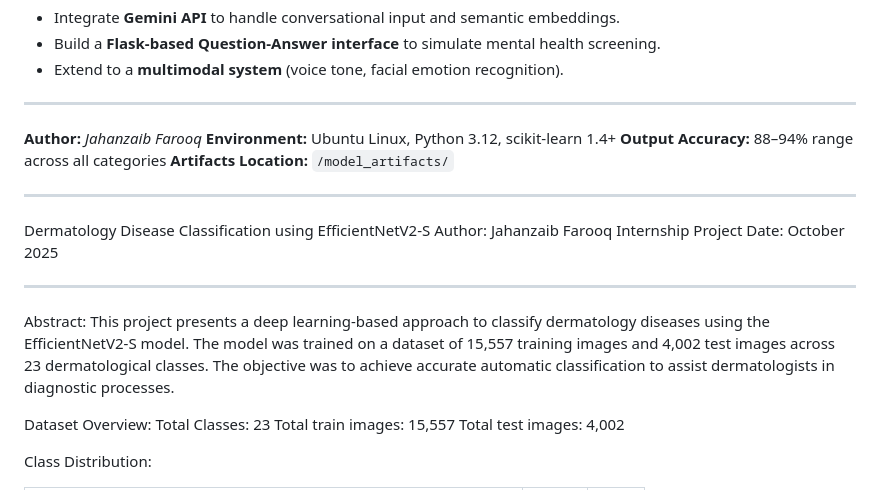
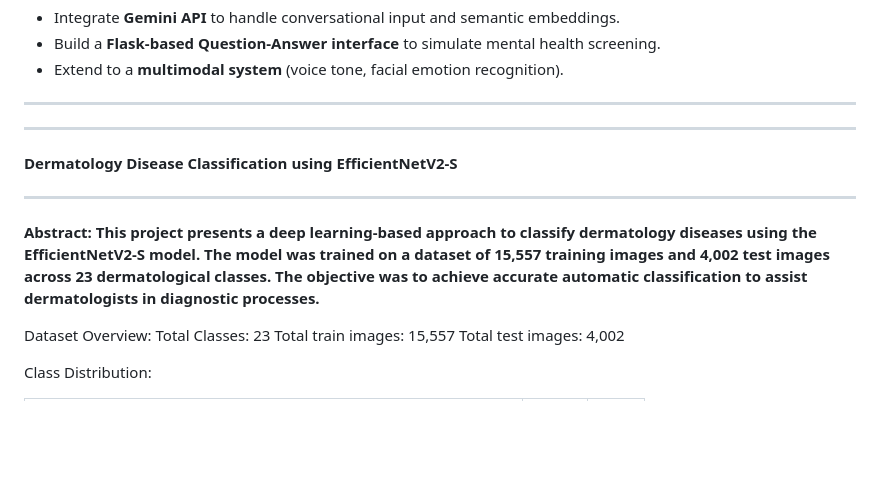
Before and after one commit to jahnzab/ProjectFlask_internship_Assignment, a Markdown page: README.md, the part around the change. Drawn GitHub-style; blank space fills up the shorter version.

```diff
--- a/README.md
+++ b/README.md
@@ -196,21 +196,15 @@ The Flask backend will:
 
 ---
 
-**Author:** *Jahanzaib Farooq*
-**Environment:** Ubuntu Linux, Python 3.12, scikit-learn 1.4+
-**Output Accuracy:** 88–94% range across all categories
-**Artifacts Location:** `/model_artifacts/`
 
 ---
-Dermatology Disease Classification using EfficientNetV2-S
-Author: Jahanzaib Farooq
-Internship Project
-Date: October 2025
+**Dermatology Disease Classification using EfficientNetV2-S**
+
 
 ---
 
-Abstract:
-This project presents a deep learning-based approach to classify dermatology diseases using the EfficientNetV2-S model. The model was trained on a dataset of 15,557 training images and 4,002 test images across 23 dermatological classes. The objective was to achieve accurate automatic classification to assist dermatologists in diagnostic processes.
+**Abstract:
+This project presents a deep learning-based approach to classify dermatology diseases using the EfficientNetV2-S model. The model was trained on a dataset of 15,557 training images and 4,002 test images across 23 dermatological classes. The objective was to achieve accurate automatic classification to assist dermatologists in diagnostic processes.**
 
 Dataset Overview:
 Total Classes: 23
```
